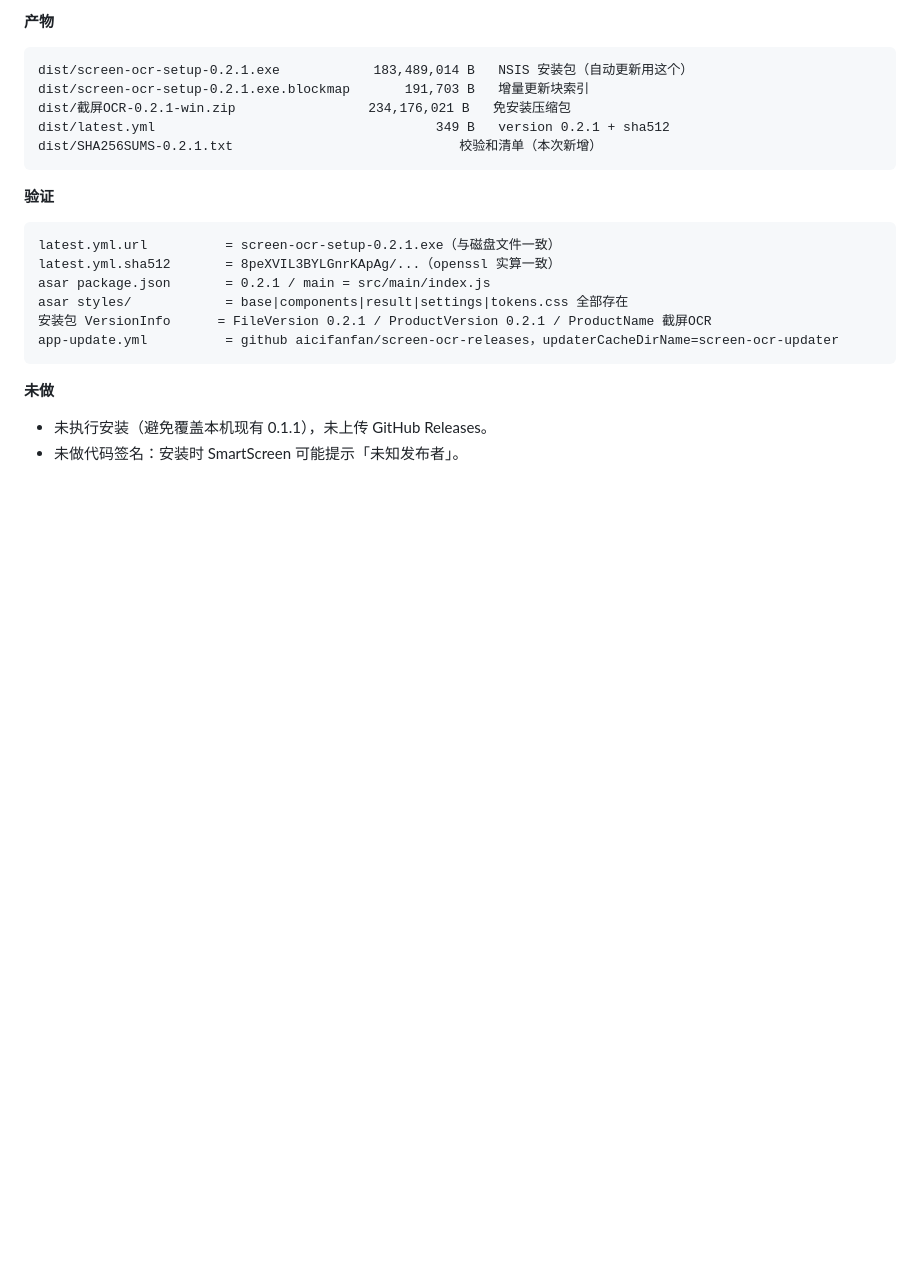
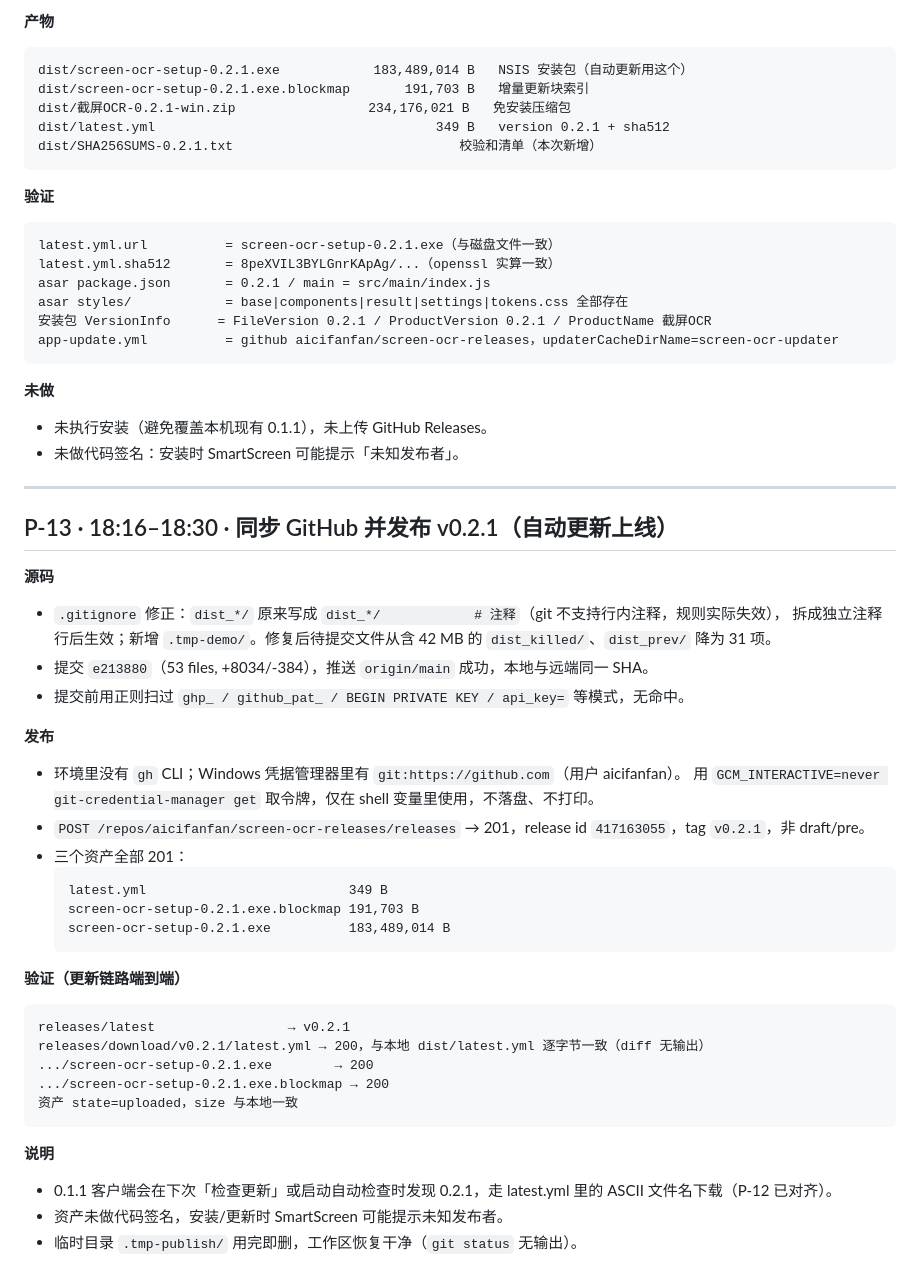
Before and after one commit to aicifanfan/screen-ocr-releases, a Markdown page: context/process/2026-10-19_process.log.md, the part around the change. Drawn GitHub-style; blank space fills up the shorter version.

Commit message:
docs: 记录 0.2.1 打包与 GitHub Release 发布（P-12/P-13）

````diff
--- a/context/process/2026-10-19_process.log.md
+++ b/context/process/2026-10-19_process.log.md
@@ -402,3 +402,38 @@ app-update.yml          = github aicifanfan/screen-ocr-releases，updaterCacheDi
 **未做**
 - 未执行安装（避免覆盖本机现有 0.1.1），未上传 GitHub Releases。
 - 未做代码签名：安装时 SmartScreen 可能提示「未知发布者」。
+
+---
+
+## P-13 · 18:16–18:30 · 同步 GitHub 并发布 v0.2.1（自动更新上线）
+
+**源码**
+- `.gitignore` 修正：`dist_*/` 原来写成 `dist_*/            # 注释`（git 不支持行内注释，规则实际失效），
+  拆成独立注释行后生效；新增 `.tmp-demo/`。修复后待提交文件从含 42 MB 的 `dist_killed/`、`dist_prev/` 降为 31 项。
+- 提交 `e213880`（53 files, +8034/-384），推送 `origin/main` 成功，本地与远端同一 SHA。
+- 提交前用正则扫过 `ghp_ / github_pat_ / BEGIN PRIVATE KEY / api_key=` 等模式，无命中。
+
+**发布**
+- 环境里没有 `gh` CLI；Windows 凭据管理器里有 `git:https://github.com`（用户 aicifanfan）。
+  用 `GCM_INTERACTIVE=never git-credential-manager get` 取令牌，仅在 shell 变量里使用，不落盘、不打印。
+- `POST /repos/aicifanfan/screen-ocr-releases/releases` → 201，release id `417163055`，tag `v0.2.1`，非 draft/pre。
+- 三个资产全部 201：
+  ```
+  latest.yml                          349 B
+  screen-ocr-setup-0.2.1.exe.blockmap 191,703 B
+  screen-ocr-setup-0.2.1.exe          183,489,014 B
+  ```
+
+**验证（更新链路端到端）**
+```
+releases/latest                 → v0.2.1
+releases/download/v0.2.1/latest.yml → 200，与本地 dist/latest.yml 逐字节一致（diff 无输出）
+.../screen-ocr-setup-0.2.1.exe        → 200
+.../screen-ocr-setup-0.2.1.exe.blockmap → 200
+资产 state=uploaded，size 与本地一致
+```
+
+**说明**
+- 0.1.1 客户端会在下次「检查更新」或启动自动检查时发现 0.2.1，走 latest.yml 里的 ASCII 文件名下载（P-12 已对齐）。
+- 资产未做代码签名，安装/更新时 SmartScreen 可能提示未知发布者。
+- 临时目录 `.tmp-publish/` 用完即删，工作区恢复干净（`git status` 无输出）。
````
Also changed, not shown: context/CONTEXT_DIGEST.md (+3 -3 lines).
